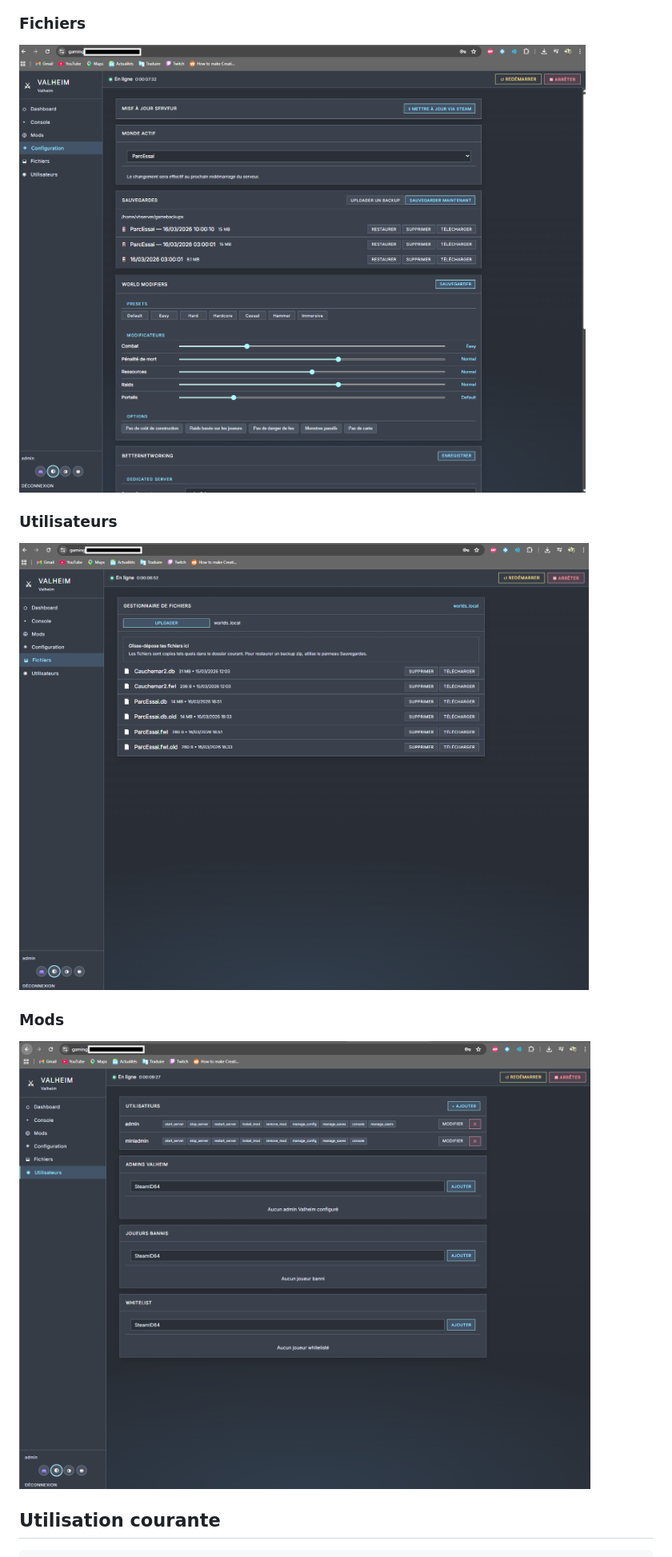
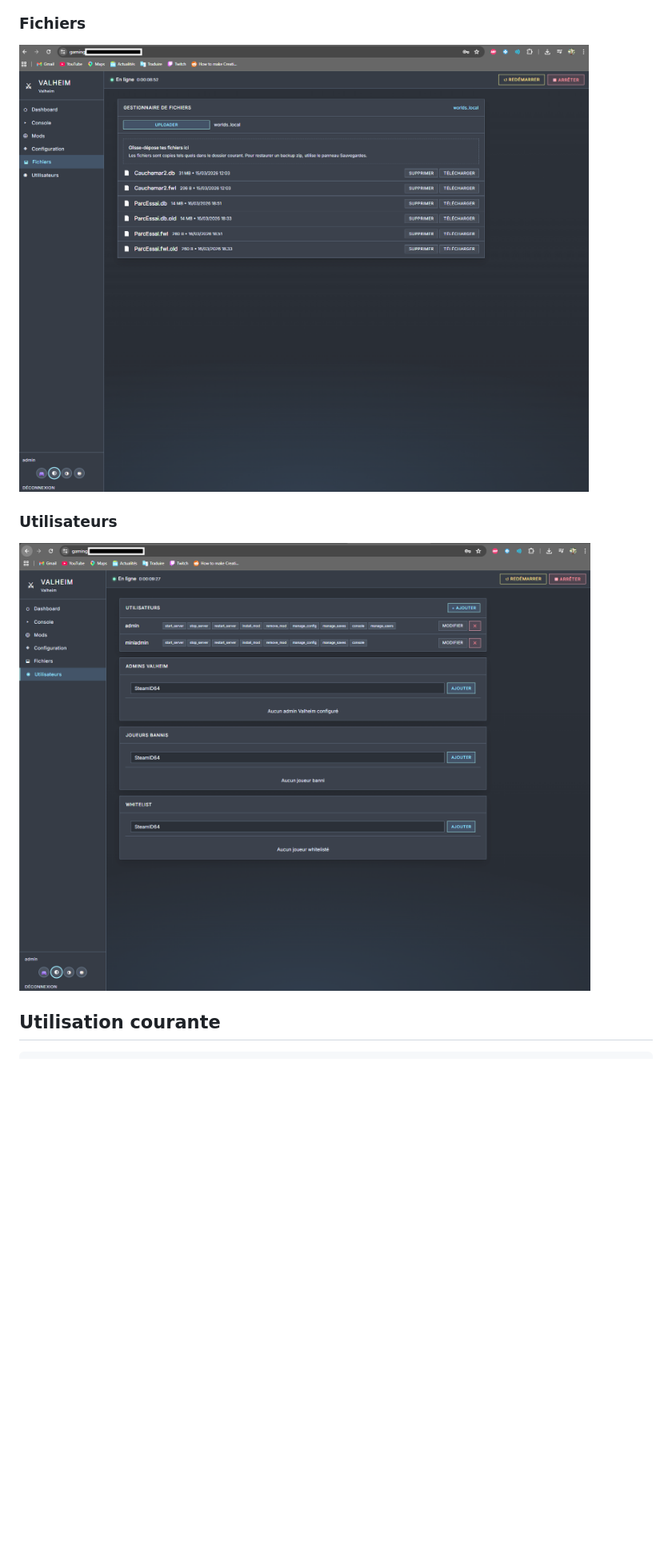
Before and after one commit to Bakatora000/game_commander, a Markdown page: README.md, the part around one of its changes. Shown at 80% size. Rendered like a GitHub page; blank space fills up the shorter version.

Commit message:
Fix Valheim screenshot labels

```diff
--- a/README.md
+++ b/README.md
@@ -28,12 +31,9 @@ principale.
 
 ### Fichiers
-![Valheim Files](docs/screenshots/valheim/Menu3.png)
+![Valheim Files](docs/screenshots/valheim/Menu4.png)
 
 ### Utilisateurs
-![Valheim Users](docs/screenshots/valheim/Menu4.png)
-
-### Mods
-![Valheim Mods](docs/screenshots/valheim/Menu5.png)
+![Valheim Users](docs/screenshots/valheim/Menu5.png)
 
 ## Utilisation courante
 
```
Also changed, not shown: other parts of README.md (+4 -1 lines).
